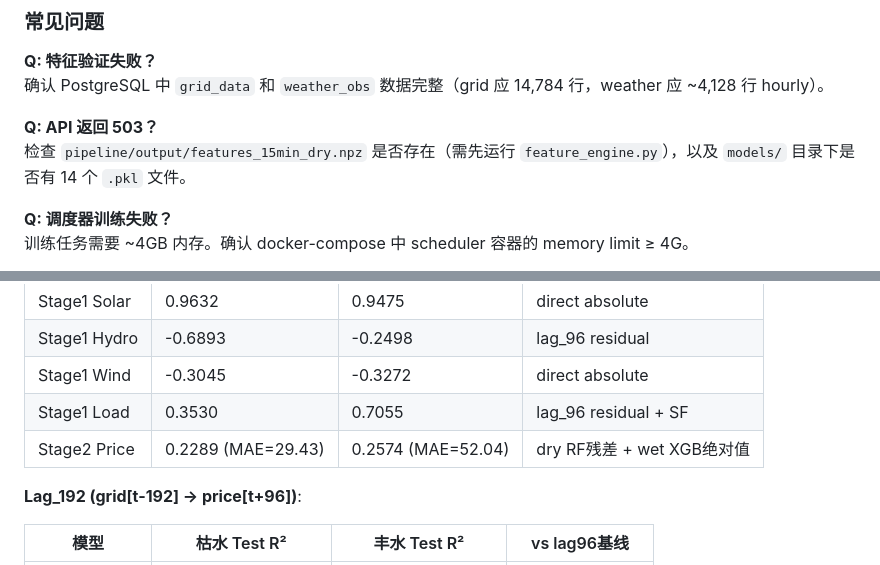
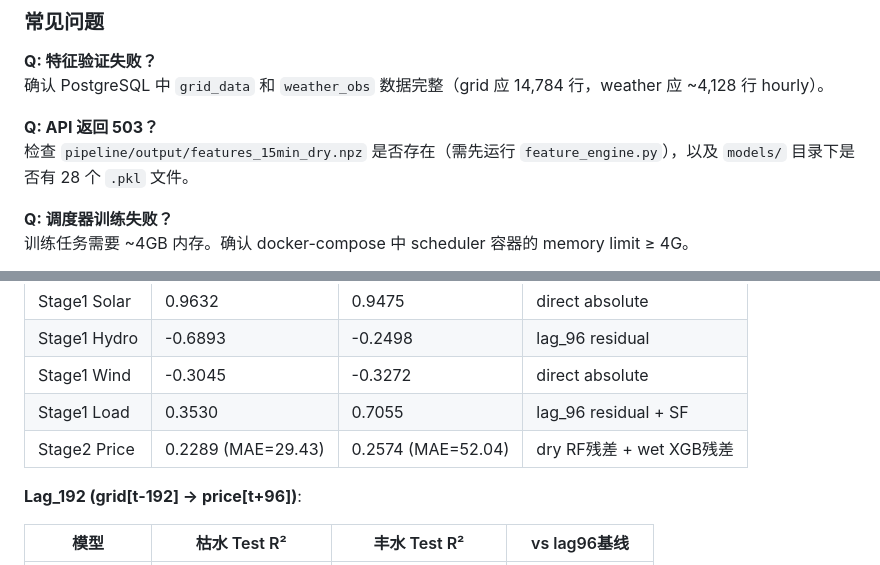
Before and after one commit to RollandKun/em_prediction_service, a Markdown page: README.md, 2 parts joined by grey strips. Drawn GitHub-style.

```diff
--- a/README.md
+++ b/README.md
@@ -347,7 +350,7 @@ requests_cache             # SQLite 缓存（避免重复 API 调用）
 确认 PostgreSQL 中 `grid_data` 和 `weather_obs` 数据完整（grid 应 14,784 行，weather 应 ~4,128 行 hourly）。
 
 **Q: API 返回 503？**
-检查 `pipeline/output/features_15min_dry.npz` 是否存在（需先运行 `feature_engine.py`），以及 `models/` 目录下是否有 14 个 `.pkl` 文件。
+检查 `pipeline/output/features_15min_dry.npz` 是否存在（需先运行 `feature_engine.py`），以及 `models/` 目录下是否有 28 个 `.pkl` 文件。
 
 **Q: 调度器训练失败？**
 训练任务需要 ~4GB 内存。确认 docker-compose 中 scheduler 容器的 memory limit ≥ 4G。
@@ -397,7 +400,7 @@ em_prediction_service/             # 生产服务（本项目）
 | Stage1 Hydro | -0.6893 | -0.2498 | lag_96 residual |
 | Stage1 Wind | -0.3045 | -0.3272 | direct absolute |
 | Stage1 Load | 0.3530 | 0.7055 | lag_96 residual + SF |
-| Stage2 Price | 0.2289 (MAE=29.43) | 0.2574 (MAE=52.04) | dry RF残差 + wet XGB绝对值 |
+| Stage2 Price | 0.2289 (MAE=29.43) | 0.2574 (MAE=52.04) | dry RF残差 + wet XGB残差 |
 
 **Lag_192 (grid[t-192] → price[t+96])**:
 
```
Also changed, not shown: other parts of README.md (+9 -6 lines), CLAUDE.md (+12 -11 lines), PROJECT.md (+20 -18 lines).
